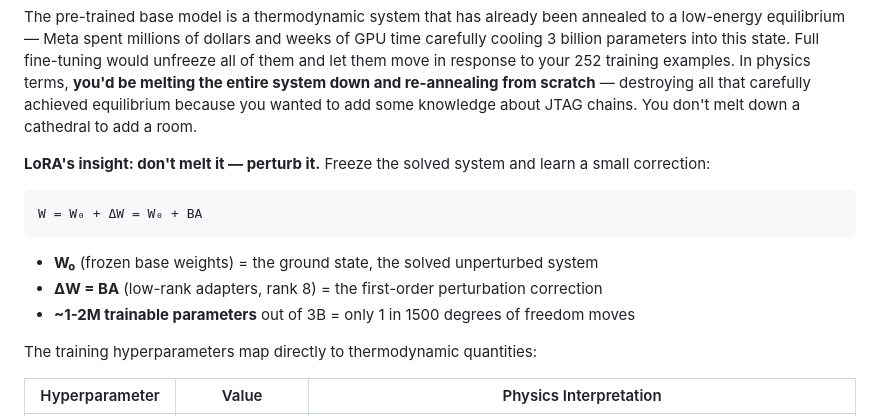
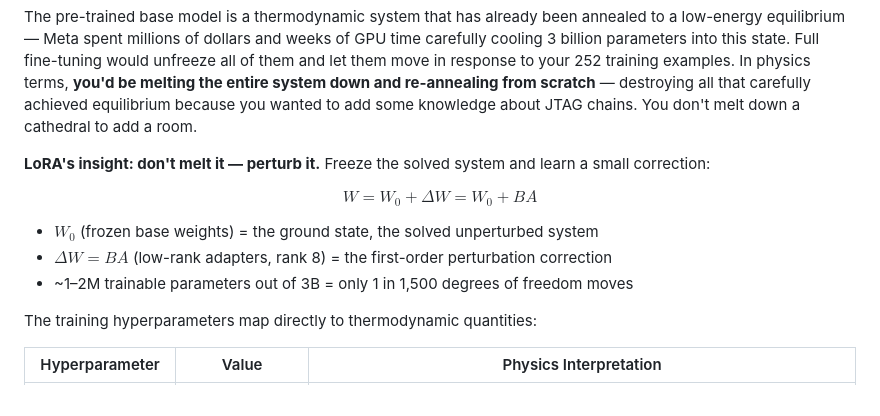
Before and after one commit to MrBesterTester/ml-training-m1, a Markdown page: README.md, the part around one of its changes. Rendered like a GitHub page.

Commit message:
Use GitHub LaTeX math rendering for equations in README
Co-Authored-By: Claude Opus 4.6 (1M context) <noreply@anthropic.com>

````diff
--- a/README.md
+++ b/README.md
@@ -27,13 +27,11 @@ The pre-trained base model is a thermodynamic system that has already been annea
 
 **LoRA's insight: don't melt it — perturb it.** Freeze the solved system and learn a small correction:
 
-```
-W = W₀ + ΔW = W₀ + BA
-```
+$$W = W_0 + \Delta W = W_0 + BA$$
 
-- **W₀** (frozen base weights) = the ground state, the solved unperturbed system
-- **ΔW = BA** (low-rank adapters, rank 8) = the first-order perturbation correction
-- **~1-2M trainable parameters** out of 3B = only 1 in 1500 degrees of freedom moves
+- $W_0$ (frozen base weights) = the ground state, the solved unperturbed system
+- $\Delta W = BA$ (low-rank adapters, rank 8) = the first-order perturbation correction
+- ~1–2M trainable parameters out of 3B = only 1 in 1,500 degrees of freedom moves
 
 The training hyperparameters map directly to thermodynamic quantities:
 
````
Also changed, not shown: other parts of README.md (+1 -1 lines).
